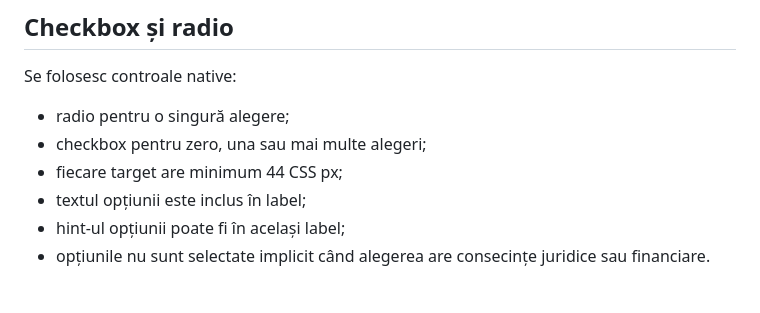
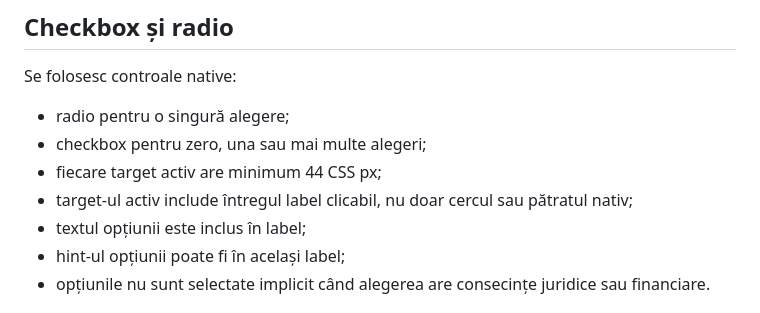
Before and after one commit to ciprian-rus/sistem.digital, a Markdown page: docs/components/forms.md, the part around the change. Drawn GitHub-style.

Commit message:
docs(components): clarify native choice target measurement

```diff
--- a/docs/components/forms.md
+++ b/docs/components/forms.md
@@ -91,7 +91,8 @@ Se folosesc controale native:
 
 - radio pentru o singură alegere;
 - checkbox pentru zero, una sau mai multe alegeri;
-- fiecare target are minimum 44 CSS px;
+- fiecare target activ are minimum 44 CSS px;
+- target-ul activ include întregul label clicabil, nu doar cercul sau pătratul nativ;
 - textul opțiunii este inclus în label;
 - hint-ul opțiunii poate fi în același label;
 - opțiunile nu sunt selectate implicit când alegerea are consecințe juridice sau financiare.
```
